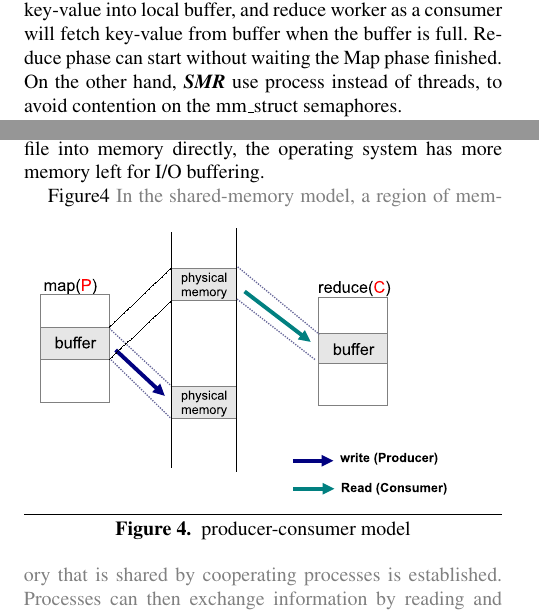
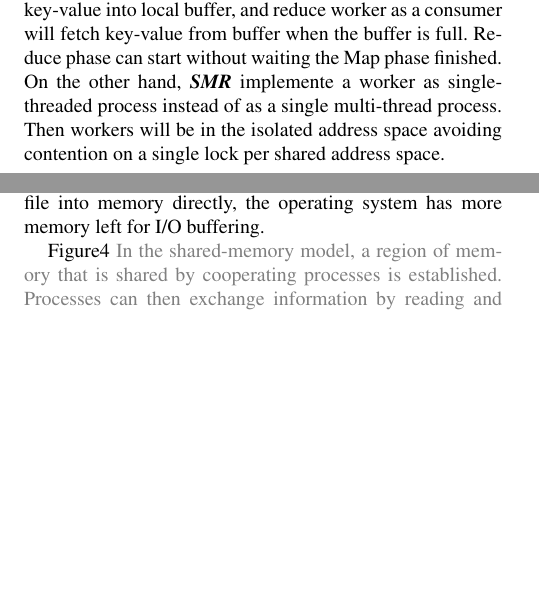
Before and after one commit to yufenyu/work, a LaTeX paper (dmr_paper/main.tex, which reads dmr_paper/runtime.tex): two parts of the columns of pages 3 and 4 of 6 before the commit and two parts of the columns of pages 3 and 4 of 7 after it, joined at a grey line, cut so that both start at the same text, the shorter picture padded with empty space. Compiled offline with pdfLaTeX; a missing font is replaced by an installed copy or a similar font.

Commit message:
update paper

```diff
--- a/dmr_paper/runtime.tex
+++ b/dmr_paper/runtime.tex
@@ -45,8 +45,10 @@ ie. map worker as a producer insert key-value into local buffer,
 and reduce worker as a consumer will fetch key-value from buffer
 when the buffer is full.
 Reduce phase can start without waiting the Map phase finished.
-On the other hand, \myds use process instead of threads,
-to avoid contention on the mm\_struct semaphores.
+On the other hand, \myds implemente a worker as single-threaded process
+instead of as a single multi-thread process.
+Then workers will be in the isolated address space
+avoiding contention on a single lock per shared address space.
 
 %The map phase reads the task’s split from task queue,
 %parses it into key-value pairs, and applies
@@ -200,12 +221,7 @@ t is important for databases and large web and proxy servers to map files into m
+\label{fig:dmr:spmc}
+\end{figure*}
 
 Figure\ref{fig:dmr:spmc}
-\begin{figure}[!h!t]
-    \centering
-    \includegraphics[width=0.45\textwidth]{eps/dmr_pc_model.eps}
-    \caption{producer-consumer model}
-    \label{fig:dmr:spmc}
-\end{figure}
-%SPMC的快速
 {\color{gray}
 In the shared-memory model, a region of memory that is shared
 by cooperating processes is established.
```
Also changed, not shown: dmr_paper/back.tex (+1 -1 lines), dmr_paper/eps/spmckern-ext0.eps (added), dmr_paper/eps/spmckern-ext1.eps (added), dmr_paper/eps/spmckern-ext2.eps (added), dmr_paper/eps/spmckern-ext3.eps (added), dmr_paper/eps/spmckern-ext4.eps (added), dmr_paper/my.bib (line endings or trailing spaces), dmr_paper/runtime.tex (19 more changed lines).
